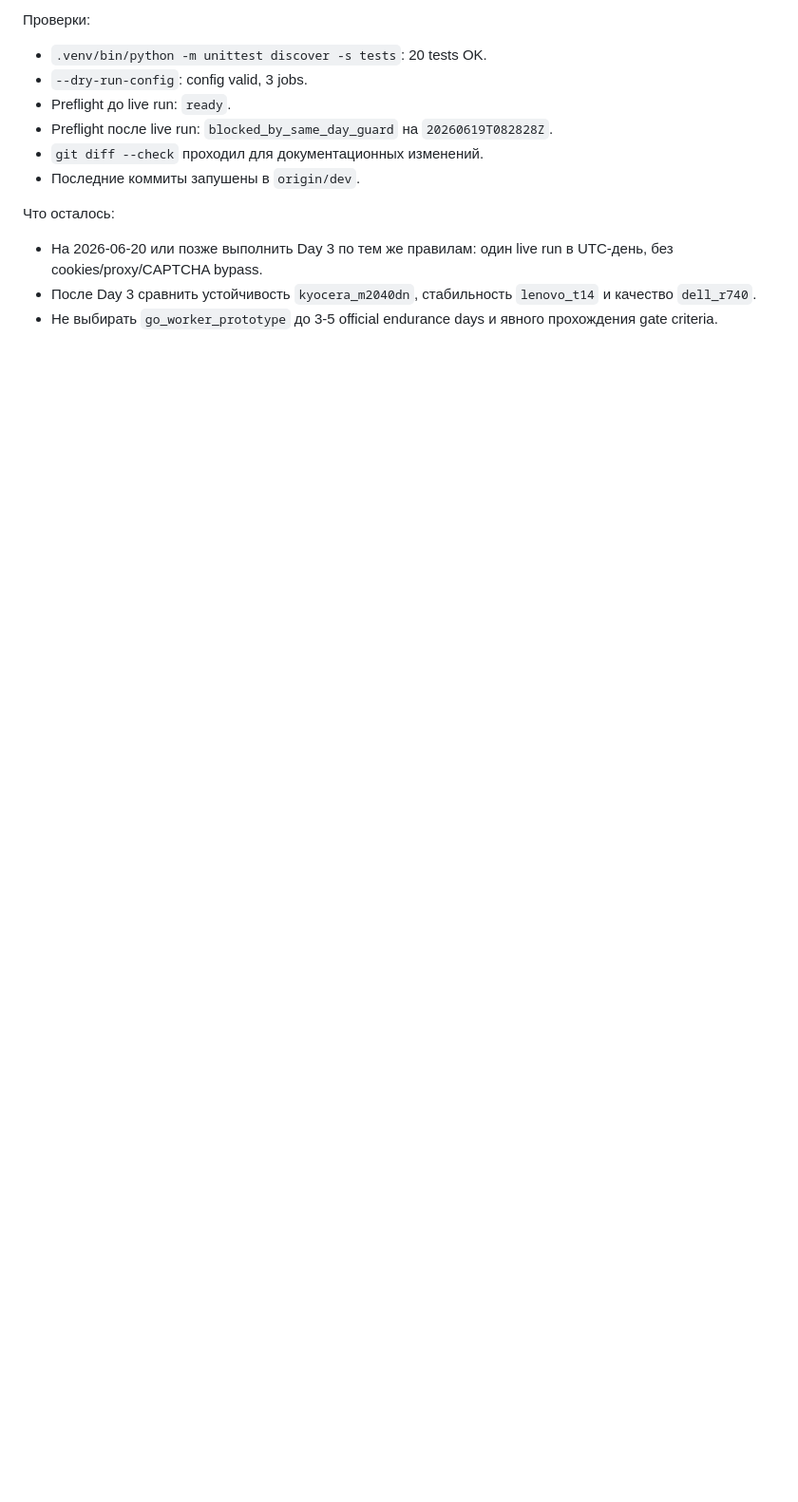
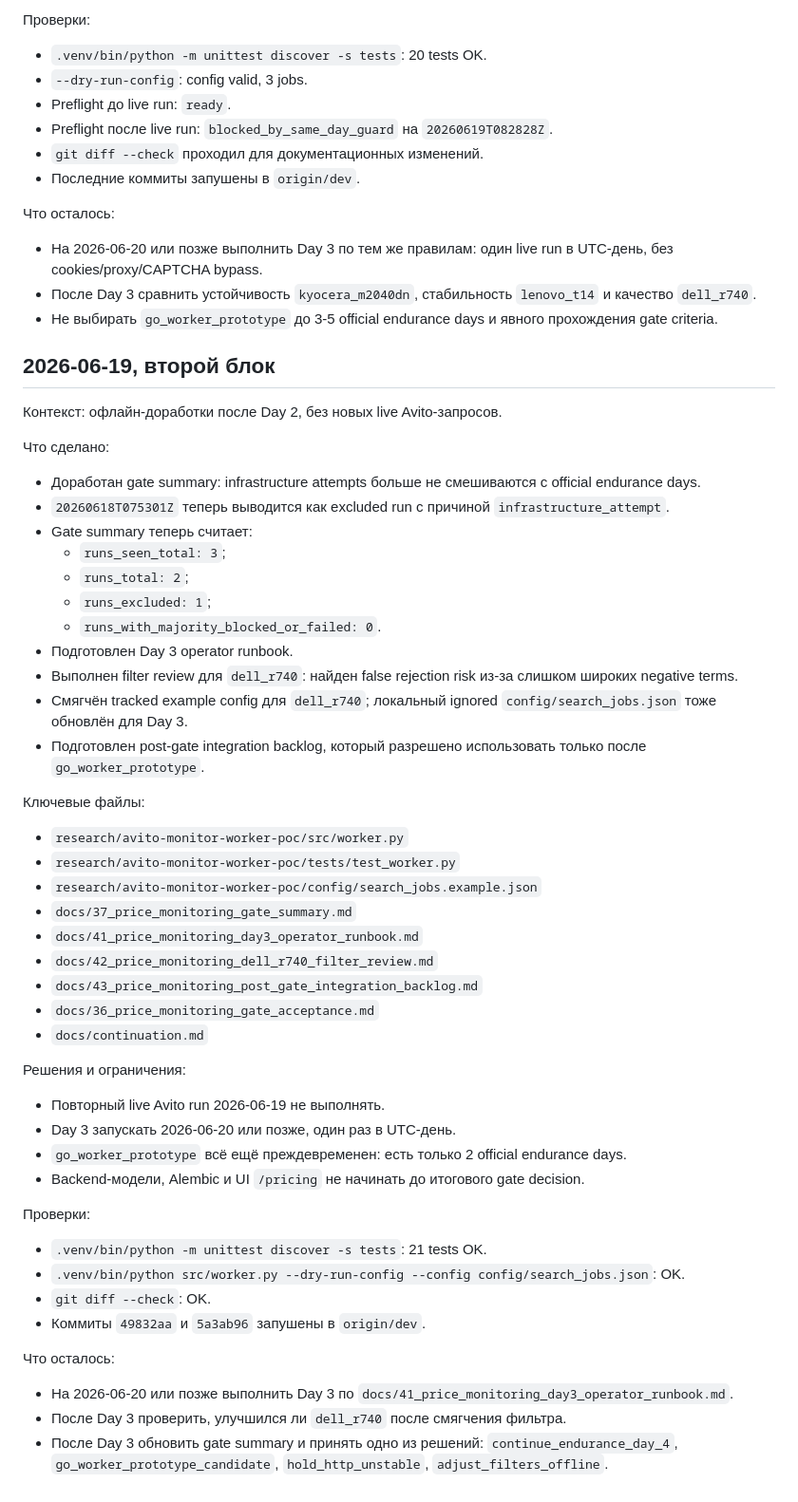
Before and after one commit to milexx/equipment-accounting, a Markdown page: SESSIONS.md, the part around the change. Shown at 95% size. GitHub-like rendering; blank space fills up the shorter version.

Commit message:
Add June 19 follow-up session summary

```diff
--- a/SESSIONS.md
+++ b/SESSIONS.md
@@ -90,3 +90,53 @@
 - На 2026-06-20 или позже выполнить Day 3 по тем же правилам: один live run в UTC-день, без cookies/proxy/CAPTCHA bypass.
 - После Day 3 сравнить устойчивость `kyocera_m2040dn`, стабильность `lenovo_t14` и качество `dell_r740`.
 - Не выбирать `go_worker_prototype` до 3-5 official endurance days и явного прохождения gate criteria.
+
+## 2026-06-19, второй блок
+
+Контекст: офлайн-доработки после Day 2, без новых live Avito-запросов.
+
+Что сделано:
+
+- Доработан gate summary: infrastructure attempts больше не смешиваются с official endurance days.
+- `20260618T075301Z` теперь выводится как excluded run с причиной `infrastructure_attempt`.
+- Gate summary теперь считает:
+  - `runs_seen_total: 3`;
+  - `runs_total: 2`;
+  - `runs_excluded: 1`;
+  - `runs_with_majority_blocked_or_failed: 0`.
+- Подготовлен Day 3 operator runbook.
+- Выполнен filter review для `dell_r740`: найден false rejection risk из-за слишком широких negative terms.
+- Смягчён tracked example config для `dell_r740`; локальный ignored `config/search_jobs.json` тоже обновлён для Day 3.
+- Подготовлен post-gate integration backlog, который разрешено использовать только после `go_worker_prototype`.
+
+Ключевые файлы:
+
+- `research/avito-monitor-worker-poc/src/worker.py`
+- `research/avito-monitor-worker-poc/tests/test_worker.py`
+- `research/avito-monitor-worker-poc/config/search_jobs.example.json`
+- `docs/37_price_monitoring_gate_summary.md`
+- `docs/41_price_monitoring_day3_operator_runbook.md`
+- `docs/42_price_monitoring_dell_r740_filter_review.md`
+- `docs/43_price_monitoring_post_gate_integration_backlog.md`
+- `docs/36_price_monitoring_gate_acceptance.md`
+- `docs/continuation.md`
+
+Решения и ограничения:
+
+- Повторный live Avito run 2026-06-19 не выполнять.
+- Day 3 запускать 2026-06-20 или позже, один раз в UTC-день.
+- `go_worker_prototype` всё ещё преждевременен: есть только 2 official endurance days.
+- Backend-модели, Alembic и UI `/pricing` не начинать до итогового gate decision.
+
+Проверки:
+
+- `.venv/bin/python -m unittest discover -s tests`: 21 tests OK.
+- `.venv/bin/python src/worker.py --dry-run-config --config config/search_jobs.json`: OK.
+- `git diff --check`: OK.
+- Коммиты `49832aa` и `5a3ab96` запушены в `origin/dev`.
+
+Что осталось:
+
+- На 2026-06-20 или позже выполнить Day 3 по `docs/41_price_monitoring_day3_operator_runbook.md`.
+- После Day 3 проверить, улучшился ли `dell_r740` после смягчения фильтра.
+- После Day 3 обновить gate summary и принять одно из решений: `continue_endurance_day_4`, `go_worker_prototype_candidate`, `hold_http_unstable`, `adjust_filters_offline`.
```
